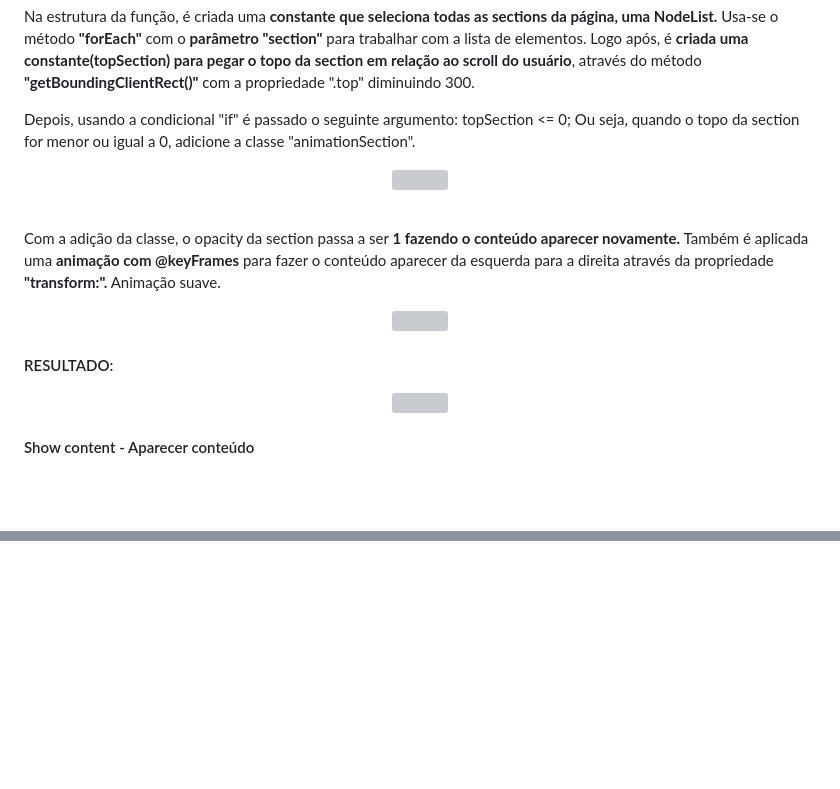
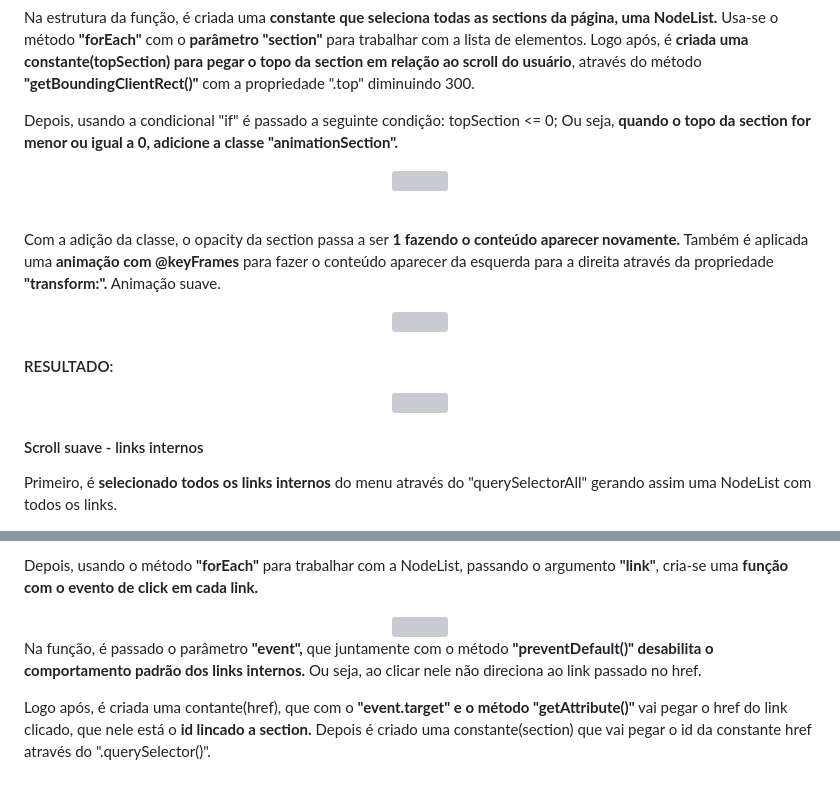
Before and after one commit to WillianOL/CR7-page, a Markdown page: README.md, 2 parts joined by grey strips. Rendered like a GitHub page; blank space fills up the shorter version; grey boxes are pictures that could not be loaded.

```diff
--- a/README.md
+++ b/README.md
@@ -156,7 +156,7 @@
 
 <div>
 	<p>Na estrutura da função, é criada uma <strong>constante que seleciona todas as sections da página, uma NodeList.</strong> Usa-se o método <strong>"forEach"</strong> com o <strong>parâmetro "section"</strong> para trabalhar com a lista de elementos. Logo após, é <strong>criada uma constante(topSection) para pegar o topo da section em relação ao scroll do usuário</strong>, através do método <strong>"getBoundingClientRect()"</strong> com a propriedade ".top" diminuindo 300.</p>
-	<p>Depois, usando a condicional "if" é passado o seguinte argumento: topSection <= 0; Ou seja, quando o topo da section for menor ou igual a 0, adicione a classe "animationSection".</p>
+	<p>Depois, usando a condicional "if" é passado a seguinte condição: topSection <= 0; Ou seja, <strong>quando o topo da section for menor ou igual a 0, adicione a classe "animationSection".</strong></p>
 </div>
 
 <div align="center">
@@ -164,7 +164,6 @@
 </div>
 
 &nbsp;
-
 
 <div>
 	<p>Com a adição da classe, o opacity da section passa a ser <strong>1 fazendo o conteúdo aparecer novamente.</strong> Também é aplicada uma <strong>animação com @keyFrames</strong> para fazer o conteúdo aparecer da esquerda para a direita através da propriedade <strong>"transform:".</strong> Animação suave.<p>
@@ -180,7 +179,9 @@
 	<img src="https://user-images.githubusercontent.com/112639055/224502433-d84b4d34-c895-4618-a607-d03804f9e92b.gif" width="700px">
 </div>
 
-#### Show content - Aparecer conteúdo
+#### Scroll suave - links internos
 
 <div>
+	<p>Primeiro, é <strong>selecionado todos os links internos</strong> do menu através do "querySelectorAll" gerando assim uma NodeList com todos os links.</p>
+</div>
 
@@ -187 +190,18 @@
 </div>
+
+&nbsp;
+
+<div>
+	<p>Depois, usando o método <strong>"forEach"</strong> para trabalhar com a NodeList, passando o argumento <strong>"link"</strong>, cria-se uma <strong>função com o evento de click em cada link.</strong></p>
+</div>
+
+<div align="center">
+	<img src="https://user-images.githubusercontent.com/112639055/224503380-a18230b2-fbb9-4d68-93c7-815315e1606a.png" width="700px">
+</div>
+
+<div>
+	<p>Na função, é passado o parâmetro <strong>"event",</strong> que juntamente com o método <strong>"preventDefault()" desabilita o comportamento padrão dos links internos.</strong> Ou seja, ao clicar nele não direciona ao link passado no href.</p>
+	<p>Logo após, é criada uma contante(href), que com o <strong>"event.target" e o método "getAttribute()"</strong> vai pegar o href do link clicado, que nele está o <strong>id lincado a section.</strong> Depois é criado uma constante(section) que vai pegar o id da constante href através do ".querySelector()".</p>
+</div>
+
+&nbsp;
```
Also changed, not shown: other parts of README.md (+2 -0 lines).
